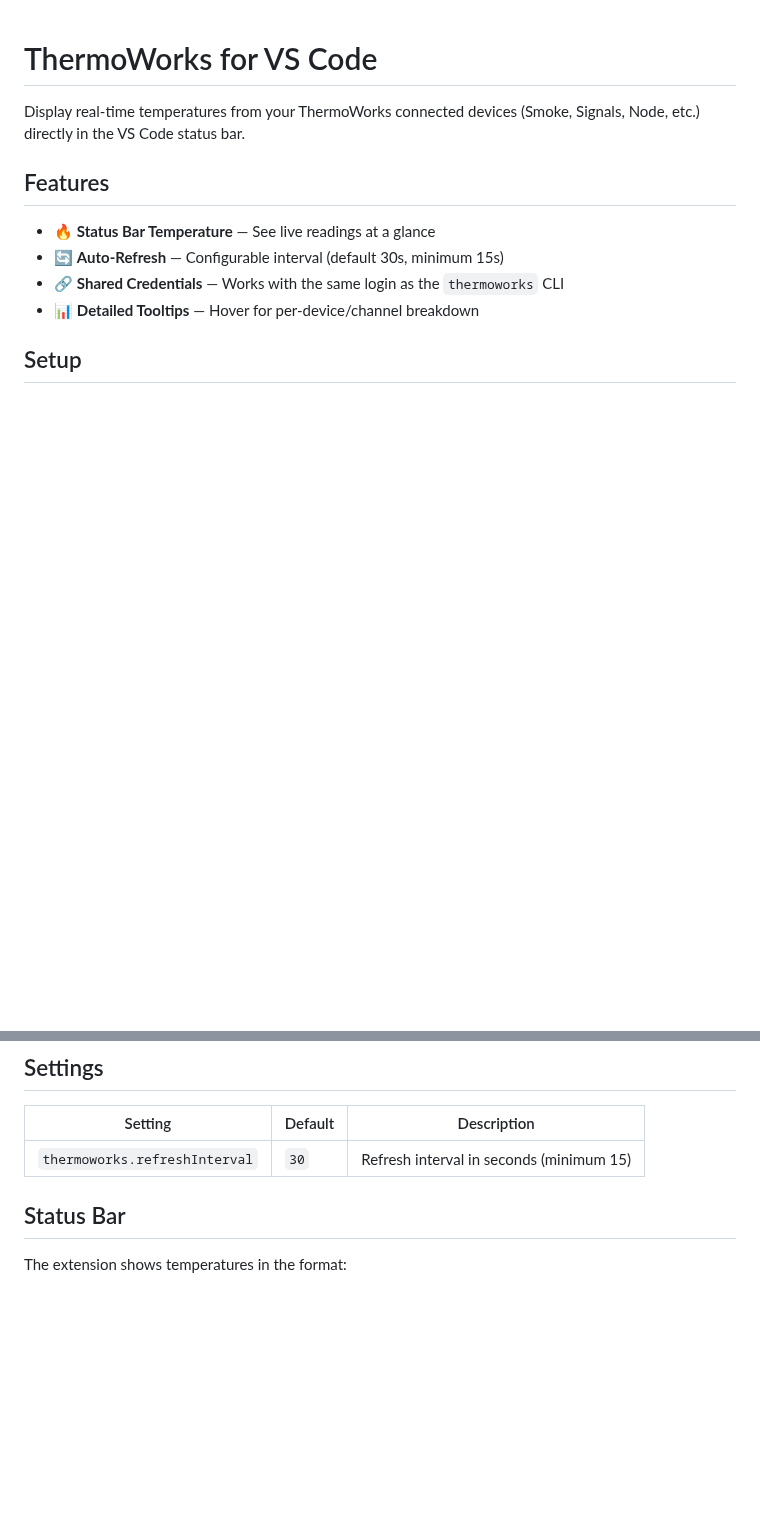
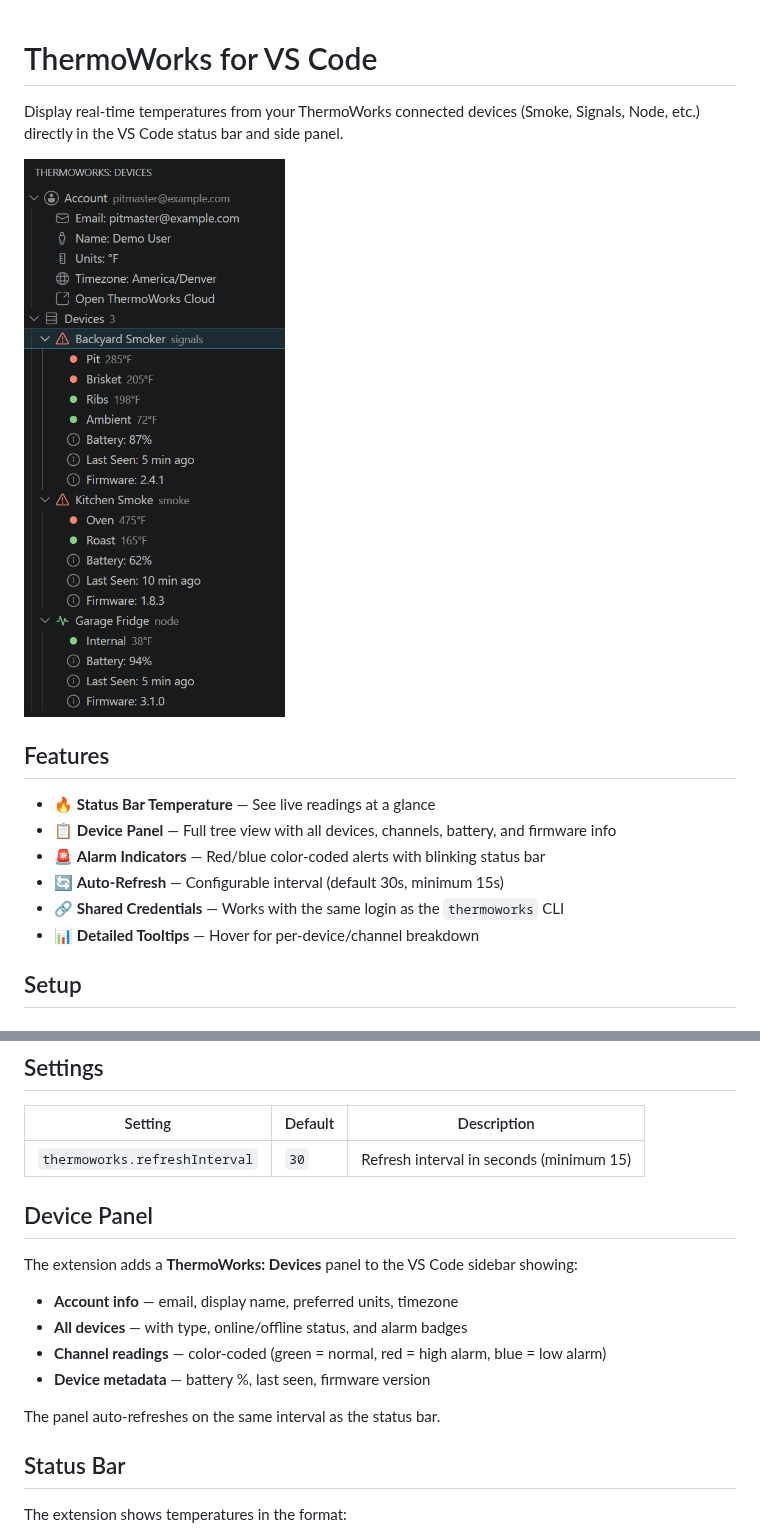
Before and after one commit to jongio/thermoworks, a Markdown page: packages/vscode/README.md, 2 parts joined by grey strips. GitHub-like rendering; pictures changed too: docs/images/vscode-panel-demo.png (added); blank space fills up the shorter version.

Commit message:
docs: add VS Code device panel screenshot to README, website, and extension docs
Co-authored-by: Copilot <223556219+Copilot@users.noreply.github.com>

```diff
--- a/packages/vscode/README.md
+++ b/packages/vscode/README.md
@@ -1,10 +1,14 @@
 # ThermoWorks for VS Code
 
-Display real-time temperatures from your ThermoWorks connected devices (Smoke, Signals, Node, etc.) directly in the VS Code status bar.
+Display real-time temperatures from your ThermoWorks connected devices (Smoke, Signals, Node, etc.) directly in the VS Code status bar and side panel.
+
+![ThermoWorks panel in VS Code](../../docs/images/vscode-panel-demo.png)
 
 ## Features
 
 - 🔥 **Status Bar Temperature** — See live readings at a glance
+- 📋 **Device Panel** — Full tree view with all devices, channels, battery, and firmware info
+- 🚨 **Alarm Indicators** — Red/blue color-coded alerts with blinking status bar
 - 🔄 **Auto-Refresh** — Configurable interval (default 30s, minimum 15s)
 - 🔗 **Shared Credentials** — Works with the same login as the `thermoworks` CLI
 - 📊 **Detailed Tooltips** — Hover for per-device/channel breakdown
@@ -50,6 +54,17 @@ This saves your selection to `~/.thermoworks/config.json`, which the extension r
 | Setting | Default | Description |
 |---------|---------|-------------|
 | `thermoworks.refreshInterval` | `30` | Refresh interval in seconds (minimum 15) |
+
+## Device Panel
+
+The extension adds a **ThermoWorks: Devices** panel to the VS Code sidebar showing:
+
+- **Account info** — email, display name, preferred units, timezone
+- **All devices** — with type, online/offline status, and alarm badges
+- **Channel readings** — color-coded (green = normal, red = high alarm, blue = low alarm)
+- **Device metadata** — battery %, last seen, firmware version
+
+The panel auto-refreshes on the same interval as the status bar.
 
 ## Status Bar
 
```
Also changed, not shown: README.md (+3 -1 lines), 2 other files.
